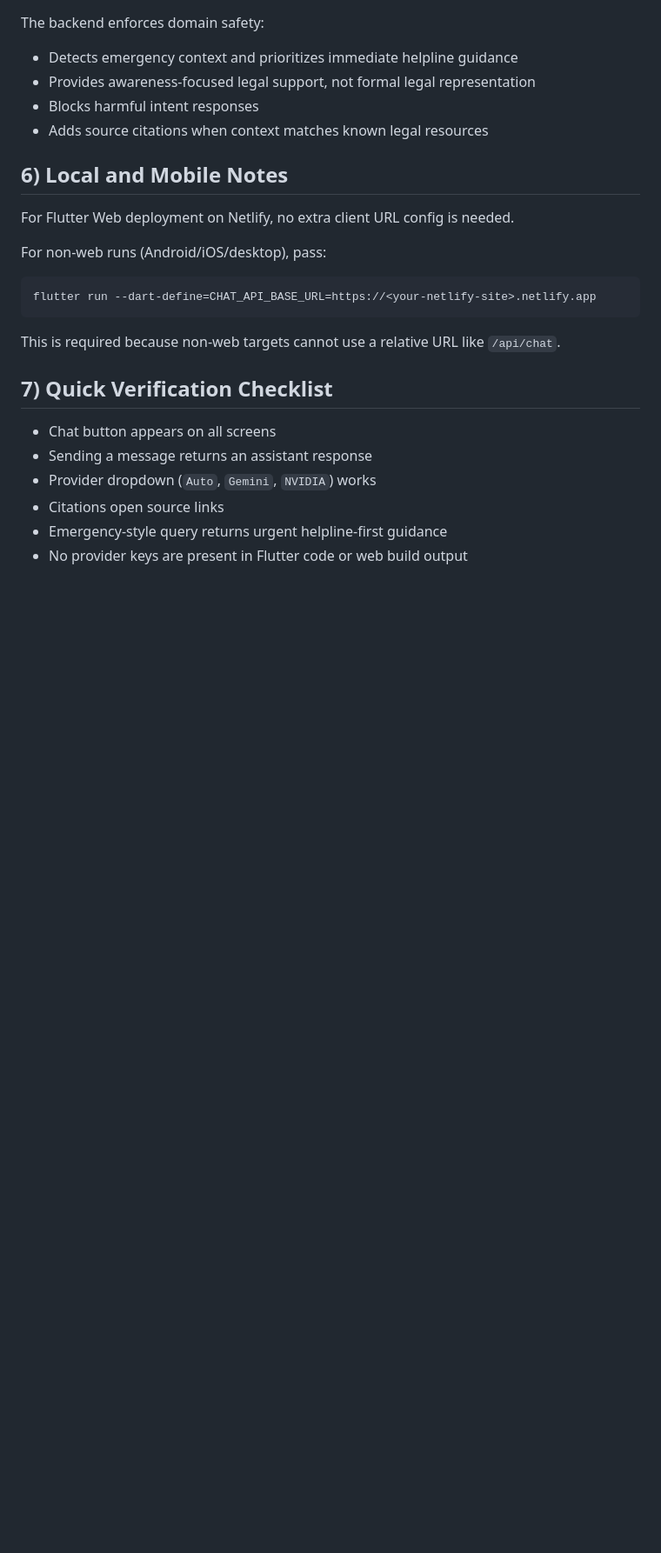
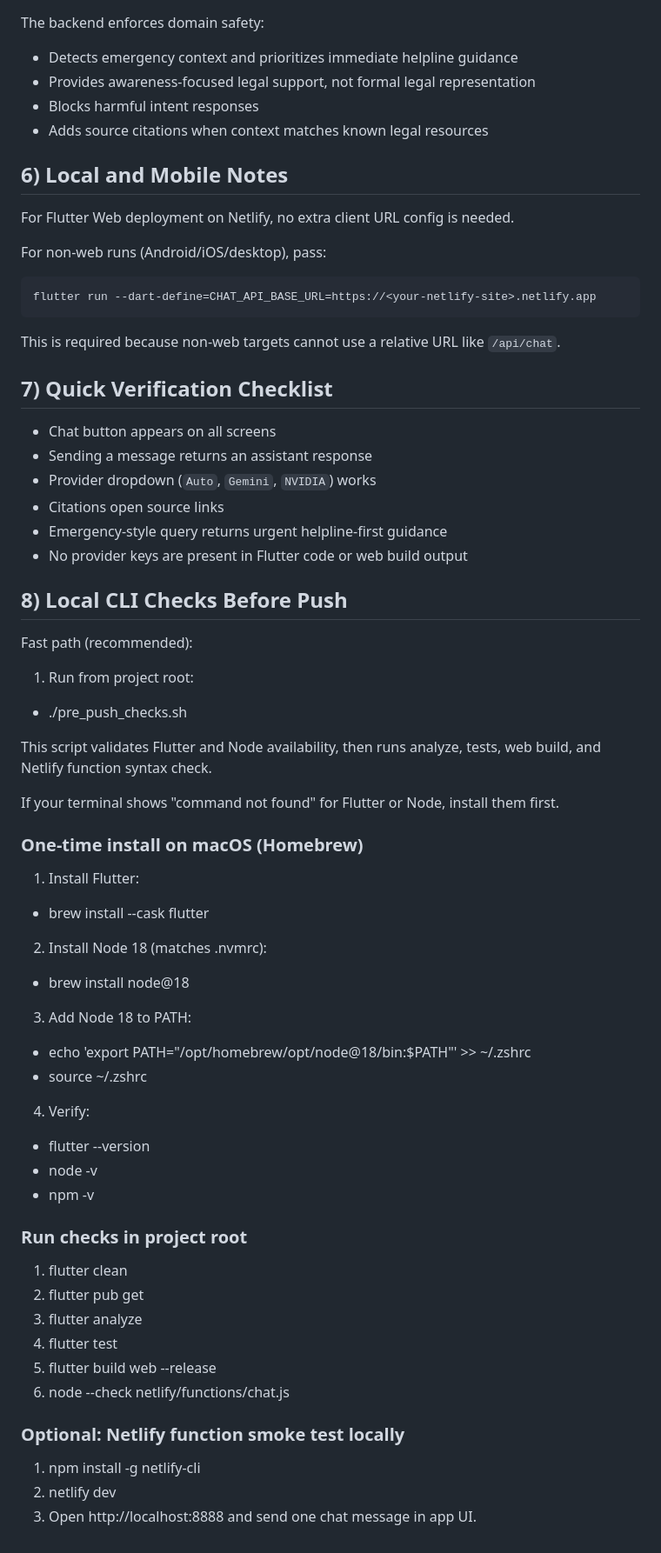
Before and after one commit to aditya-8-88/final_year_project, a Markdown page: CHATBOT_SETUP.md, the part around the change. Shown at 87% size. Rendered like a GitHub page; blank space fills up the shorter version.

Commit message:
md changes

```diff
--- a/CHATBOT_SETUP.md
+++ b/CHATBOT_SETUP.md
@@ -130,3 +130,39 @@ This is required because non-web targets cannot use a relative URL like `/api/ch
 - Citations open source links
 - Emergency-style query returns urgent helpline-first guidance
 - No provider keys are present in Flutter code or web build output
+
+## 8) Local CLI Checks Before Push
+
+Fast path (recommended):
+1. Run from project root:
+  - ./pre_push_checks.sh
+
+This script validates Flutter and Node availability, then runs analyze, tests, web build, and Netlify function syntax check.
+
+If your terminal shows "command not found" for Flutter or Node, install them first.
+
+### One-time install on macOS (Homebrew)
+1. Install Flutter:
+  - brew install --cask flutter
+2. Install Node 18 (matches .nvmrc):
+  - brew install node@18
+3. Add Node 18 to PATH:
+  - echo 'export PATH="/opt/homebrew/opt/node@18/bin:$PATH"' >> ~/.zshrc
+  - source ~/.zshrc
+4. Verify:
+  - flutter --version
+  - node -v
+  - npm -v
+
+### Run checks in project root
+1. flutter clean
+2. flutter pub get
+3. flutter analyze
+4. flutter test
+5. flutter build web --release
+6. node --check netlify/functions/chat.js
+
+### Optional: Netlify function smoke test locally
+1. npm install -g netlify-cli
+2. netlify dev
+3. Open http://localhost:8888 and send one chat message in app UI.
```
